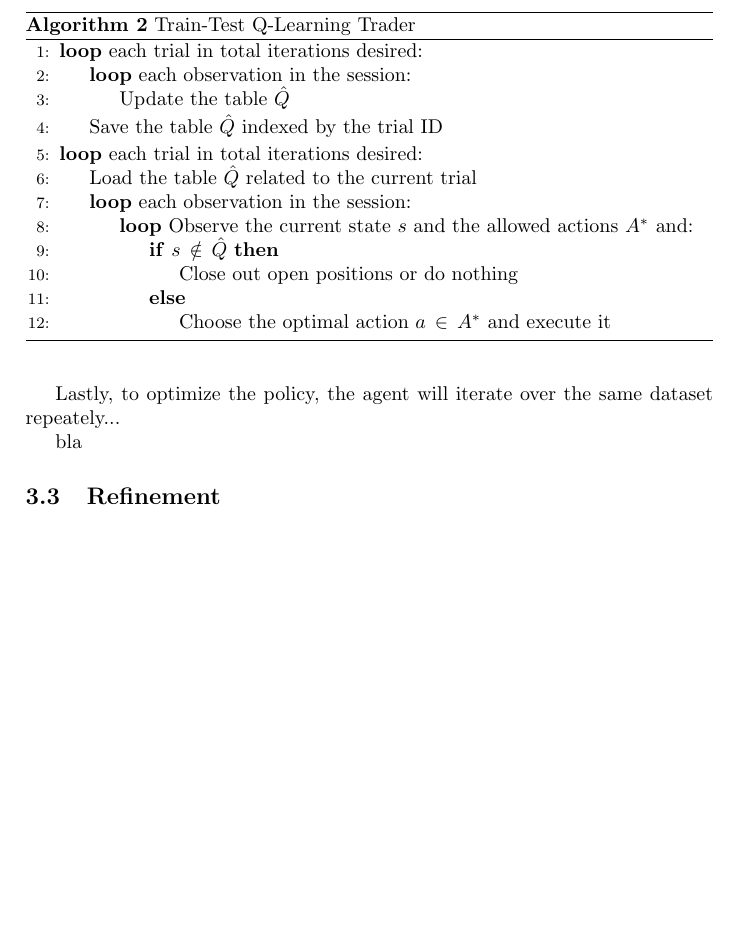
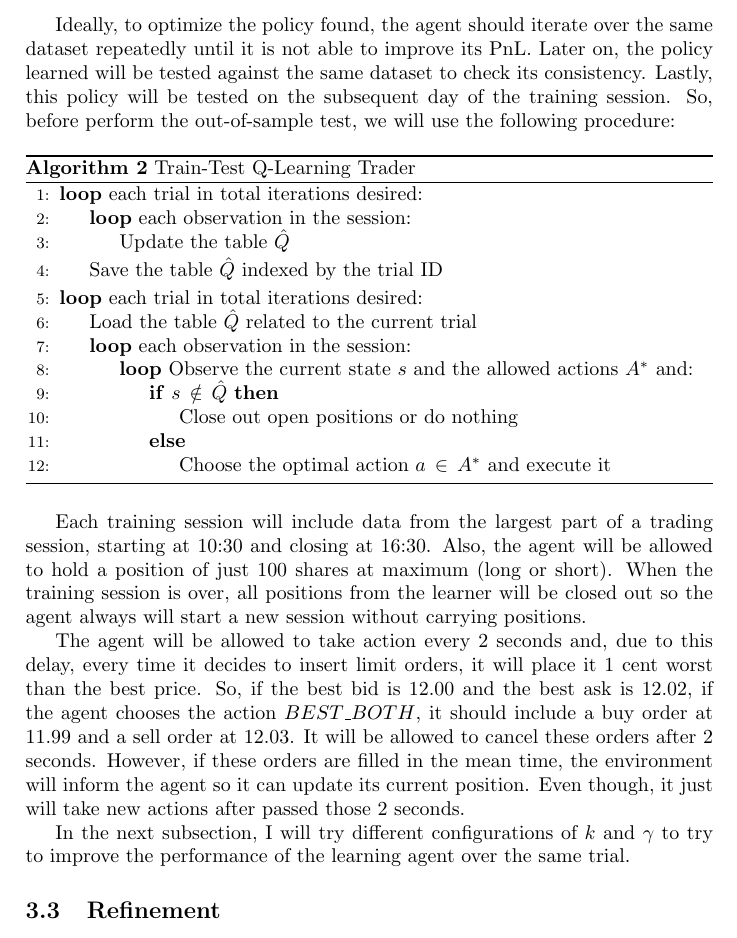
Before and after one commit to ucaiado/QLearning_Trading, a LaTeX paper (main.tex): part of page 10 of 11, cut at the place of the change, the shorter picture padded with empty space. Compiled offline with pdfLaTeX.

Commit message:
docs: finish to write about the implementation

```diff
--- a/main.tex
+++ b/main.tex
@@ -272,7 +272,7 @@ $$P(a_i\, | \,s ) = \frac{k ^{\hat{Q}(s, a_i)}}{\sum_j k^{\hat{Q}(s, a_j)}}$$
 
 Where $P(a_i\, | \,s )$ is the probability of selecting the action $a_i$ given the state $s$. The constant $k$ is positive and determines how strongly the selection favors action with high $\hat{Q}$ values. Let's look at the number of times the algorithm choose to explore when we vary the value of the $k$.
 
-Lastly, to optimize the policy, the agent will iterate over the same dataset repeately...
+Ideally, to optimize the policy found, the agent should iterate over the same dataset repeatedly until it is not able to improve its PnL. Later on, the policy learned will be tested against the same dataset to check its consistency. Lastly, this policy will be tested on the subsequent day of the training session. So, before perform the out-of-sample test, we will use the following procedure:
 
 \begin{algorithm}
 \caption{Train-Test Q-Learning Trader}\label{alg:qtrader}
@@ -298,7 +298,11 @@ Lastly, to optimize the policy, the agent will iterate over the same dataset rep
 \end{algorithmic}
 \end{algorithm}
 
-bla
+Each training session will include data from the largest part of a trading session, starting at 10:30 and closing at 16:30. Also, the agent will be allowed to hold a position of just 100 shares at maximum (long or short). When the training session is over, all positions from the learner will be closed out so the agent always will start a new session without carrying positions.
+
+The agent will be allowed to take action every 2 seconds and, due to this delay, every time it decides to insert limit orders, it will place it 1 cent worst than the best price. So, if the best bid is $12.00$ and the best ask is $12.02$, if the agent chooses the action $BEST\_BOTH$, it should include a buy order at $11.99$ and a sell order at $12.03$. It will be allowed to cancel these orders after 2 seconds. However, if these orders are filled in the mean time, the environment will inform the agent so it can update its current position. Even though, it just will take new actions after passed those 2 seconds.
+
+In the next subsection, I will try different configurations of $k$ and $\gamma$ to try to improve the performance of the learning agent over the same trial.
 
 \subsection{Refinement}
 bla
```
Also changed, not shown: 1 other file.
